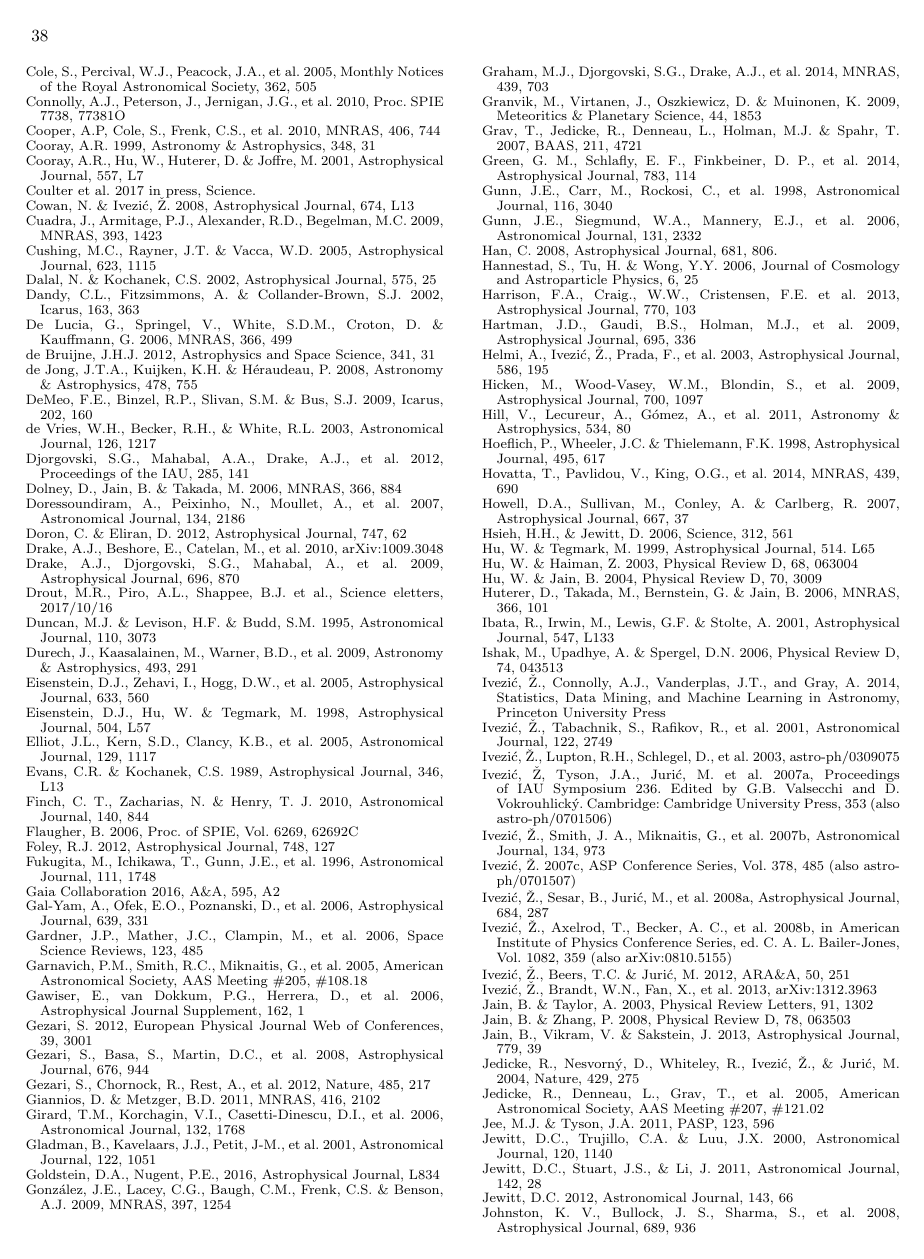
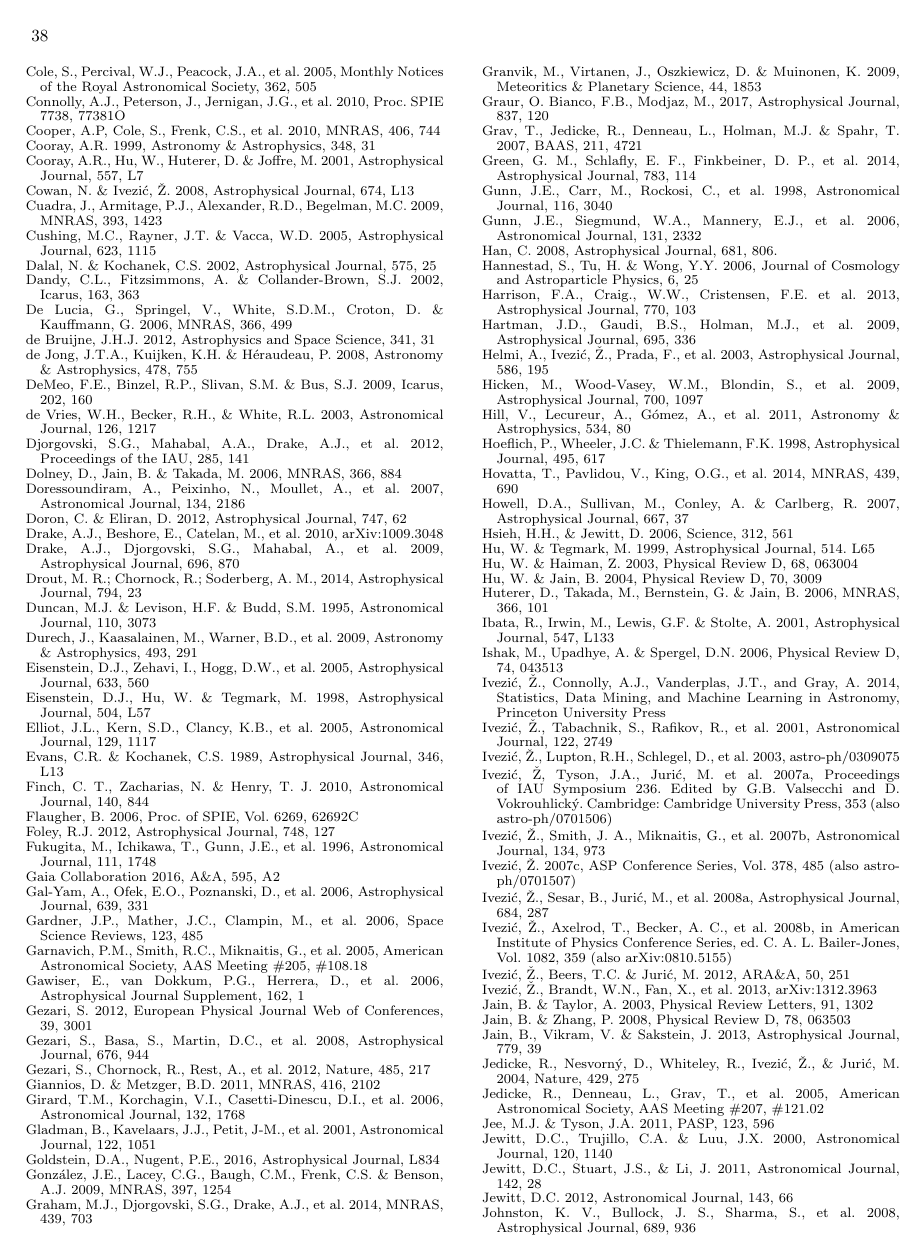
Before and after one commit to lsst-pst/overview_paper, a LaTeX document (lsst.tex): page 38 of 40. Compiled offline with pdfLaTeX.

Commit message:
updating transients section (drout,margutti)

```diff
--- a/lsst.tex
+++ b/lsst.tex
@@ -270,8 +270,6 @@ expanded author list.
 
 \bibitem[()]{} Cooray, A.R., Hu, W., Huterer, D. \& Joffre, M. 2001, Astrophysical Journal, 557, L7
 
-\bibitem[()]{} Coulter et al. 2017 in press, Science.
-
 \bibitem[()]{} Cowan, N. \& Ivezi\'{c}, \v{Z}. 2008, Astrophysical Journal, 674, L13
 
 \bibitem[()]{} Cuadra, J., Armitage, P.J., Alexander, R.D., Begelman, M.C. 2009, MNRAS, 393, 1423
@@ -304,7 +302,8 @@ expanded author list.
 
 \bibitem[()]{} Drake, A.J., Djorgovski, S.G., Mahabal, A., et al.~2009, Astrophysical Journal, 696, 870
 
-\bibitem[()]{} Drout, M.R., Piro, A.L., Shappee, B.J. et al., Science eletters, 2017/10/16
+
+\bibitem[()]{} Drout, M. R.; Chornock, R.; Soderberg, A. M., 2014, Astrophysical Journal,  794, 23
 
 \bibitem[()]{} Duncan, M.J. \& Levison, H.F. \& Budd, S.M. 1995, Astronomical Journal, 110, 3073
 
@@ -360,6 +359,8 @@ expanded author list.
 \bibitem[()]{} Graham, M.J., Djorgovski, S.G., Drake, A.J., et al.~2014, MNRAS, 439, 703
 
 \bibitem[()]{} Granvik, M., Virtanen, J., Oszkiewicz, D. \& Muinonen, K. 2009, Meteoritics \& Planetary Science, 44, 1853
+
+\bibitem[()]{} Graur, O. Bianco, F.B., Modjaz, M., 2017, Astrophysical Journal, 837, 120
 
 \bibitem[()]{} Grav, T., Jedicke, R., Denneau, L., Holman, M.J.  \& Spahr, T. 2007, BAAS, 211, 4721
 
```
Also changed, not shown: lsst.tex (4 more changed lines).
